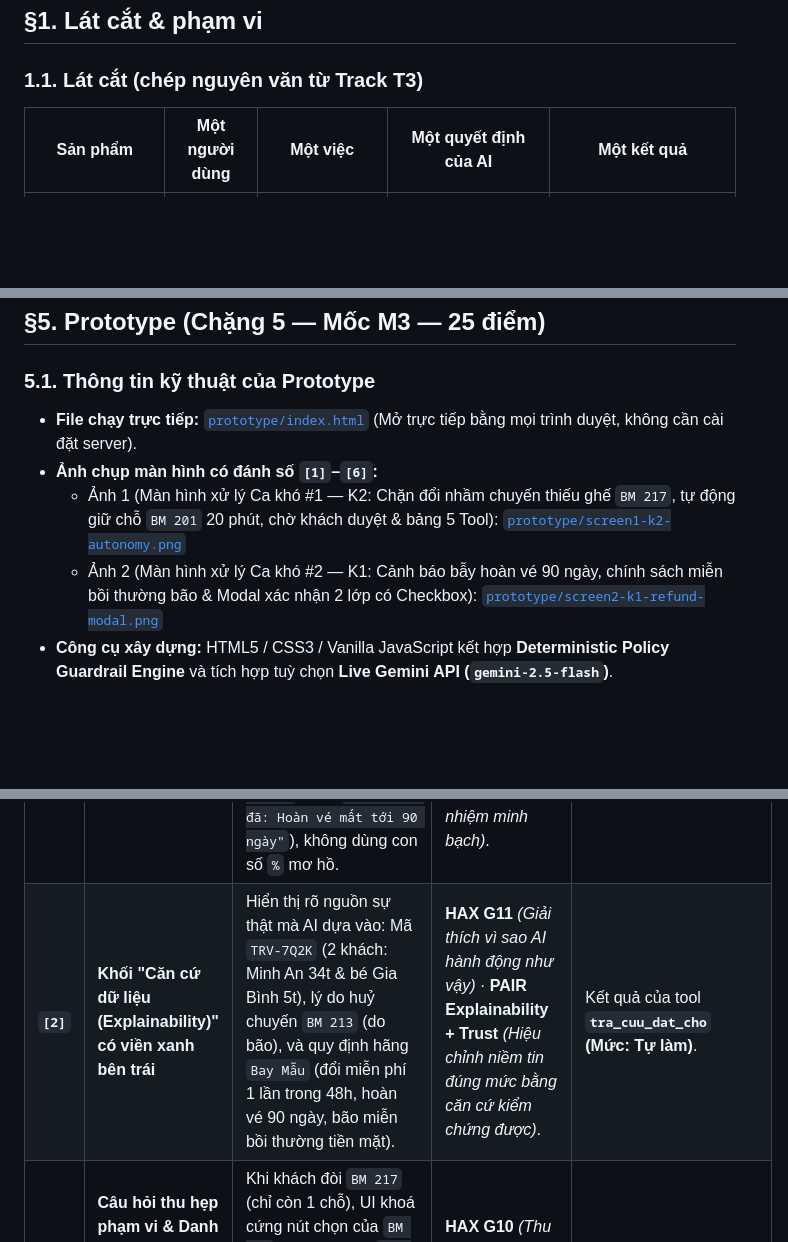
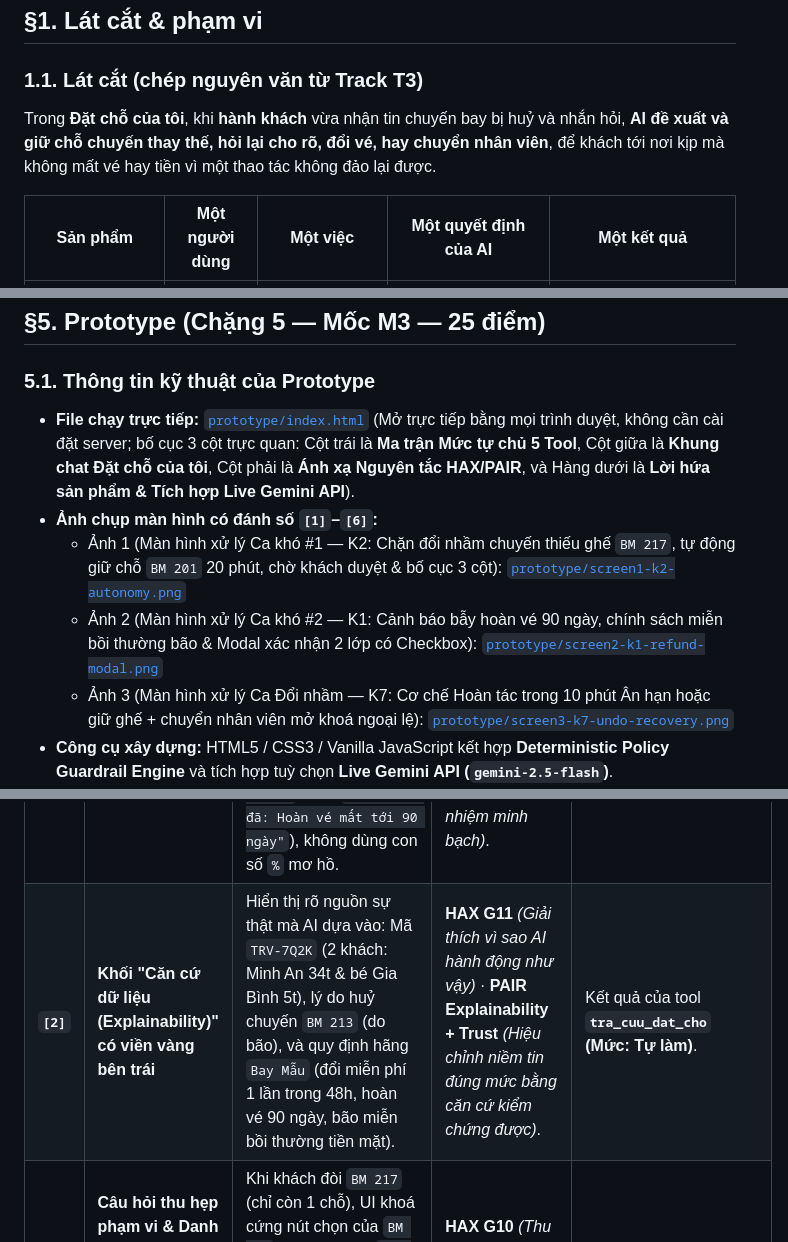
Before and after one commit to haanh293/K5-L3A-Day05-T3-NORMALDAY, a Markdown page: spec.md, 3 parts joined by grey strips. Rendered like a GitHub page; blank space fills up the shorter version.

```diff
--- a/spec.md
+++ b/spec.md
@@ -13,7 +13,7 @@
 ## §1. Lát cắt & phạm vi
 
 ### 1.1. Lát cắt (chép nguyên văn từ Track T3)
-<!-- Điền câu lát cắt và bảng tóm tắt lát cắt từ spec1.md -->
+Trong **Đặt chỗ của tôi**, khi **hành khách** vừa nhận tin chuyến bay bị huỷ và nhắn hỏi, **AI đề xuất và giữ chỗ chuyến thay thế, hỏi lại cho rõ, đổi vé, hay chuyển nhân viên**, để khách tới nơi kịp mà không mất vé hay tiền vì một thao tác không đảo lại được.
 
 | Sản phẩm | Một người dùng | Một việc | Một quyết định của AI | Một kết quả |
 |---|---|---|---|---|
@@ -217,10 +217,11 @@
 ## §5. Prototype (Chặng 5 — Mốc M3 — 25 điểm)
 
 ### 5.1. Thông tin kỹ thuật của Prototype
-- **File chạy trực tiếp:** [`prototype/index.html`](prototype/index.html) (Mở trực tiếp bằng mọi trình duyệt, không cần cài đặt server).
+- **File chạy trực tiếp:** [`prototype/index.html`](prototype/index.html) (Mở trực tiếp bằng mọi trình duyệt, không cần cài đặt server; bố cục 3 cột trực quan: Cột trái là **Ma trận Mức tự chủ 5 Tool**, Cột giữa là **Khung chat Đặt chỗ của tôi**, Cột phải là **Ánh xạ Nguyên tắc HAX/PAIR**, và Hàng dưới là **Lời hứa sản phẩm & Tích hợp Live Gemini API**).
 - **Ảnh chụp màn hình có đánh số `[1]`–`[6]`:**
-  - Ảnh 1 (Màn hình xử lý Ca khó #1 — K2: Chặn đổi nhầm chuyến thiếu ghế `BM 217`, tự động giữ chỗ `BM 201` 20 phút, chờ khách duyệt & bảng 5 Tool): [`prototype/screen1-k2-autonomy.png`](prototype/screen1-k2-autonomy.png)
+  - Ảnh 1 (Màn hình xử lý Ca khó #1 — K2: Chặn đổi nhầm chuyến thiếu ghế `BM 217`, tự động giữ chỗ `BM 201` 20 phút, chờ khách duyệt & bố cục 3 cột): [`prototype/screen1-k2-autonomy.png`](prototype/screen1-k2-autonomy.png)
   - Ảnh 2 (Màn hình xử lý Ca khó #2 — K1: Cảnh báo bẫy hoàn vé 90 ngày, chính sách miễn bồi thường bão & Modal xác nhận 2 lớp có Checkbox): [`prototype/screen2-k1-refund-modal.png`](prototype/screen2-k1-refund-modal.png)
+  - Ảnh 3 (Màn hình xử lý Ca Đổi nhầm — K7: Cơ chế Hoàn tác trong 10 phút Ân hạn hoặc giữ ghế + chuyển nhân viên mở khoá ngoại lệ): [`prototype/screen3-k7-undo-recovery.png`](prototype/screen3-k7-undo-recovery.png)
 - **Công cụ xây dựng:** HTML5 / CSS3 / Vanilla JavaScript kết hợp **Deterministic Policy Guardrail Engine** và tích hợp tuỳ chọn **Live Gemini API (`gemini-2.5-flash`)**.
 - **Phần nào Mock & Phần nào chạy thật:**
   - *Dữ liệu đặt chỗ (`TRV-7Q2K`) và 3 chuyến thay thế (`BM 217`, `BM 201`, `BM 205`):* Dựng theo đúng fixture của Track T3.
@@ -238,7 +241,7 @@
 | Số trên ảnh | Vị trí trên màn hình Prototype | Thể hiện điều gì | Nguyên tắc HAX / PAIR tương ứng | Mức tự chủ thể hiện |
 |---|---|---|---|---|
 | **`[1]`** | **Thanh tiêu đề (`🤖 Trợ lý AI`) & Nhãn cảnh báo màu đỏ/cam trên đầu câu trả lời** | - Cho người dùng biết rõ đang tương tác với hệ thống AI.<br>- Báo rõ **giới hạn / xung đột dữ liệu** bằng ngôn ngữ tự nhiên cụ thể (`"⚠️ Không thể đổi tự động: BM 217 chỉ còn 1 ghế < 2 hành khách"` hoặc `"🛑 Khoan đã: Hoàn vé mất tới 90 ngày"`), không dùng con số `%` mơ hồ. | **HAX G1** *(Làm rõ hệ thống làm được gì)* · **HAX G2** *(Làm rõ hệ thống làm tốt đến đâu)* · **Luật AI VN 134/2025/QH15 Điều 11** *(Trách nhiệm minh bạch)*. | Chặn thao tác tự động khi phát hiện xung đột dữ liệu hoặc rủi ro không đảo ngược. |
-| **`[2]`** | **Khối "Căn cứ dữ liệu (Explainability)" có viền xanh bên trái** | Hiển thị rõ nguồn sự thật mà AI dựa vào: Mã `TRV-7Q2K` (2 khách: Minh An 34t & bé Gia Bình 5t), lý do huỷ chuyến `BM 213` (do bão), và quy định hãng `Bay Mẫu` (đổi miễn phí 1 lần trong 48h, hoàn vé 90 ngày, bão miễn bồi thường tiền mặt). | **HAX G11** *(Giải thích vì sao AI hành động như vậy)* · **PAIR Explainability + Trust** *(Hiệu chỉnh niềm tin đúng mức bằng căn cứ kiểm chứng được)*. | Kết quả của tool **`tra_cuu_dat_cho` (Mức: Tự làm)**. |
+| **`[2]`** | **Khối "Căn cứ dữ liệu (Explainability)" có viền vàng bên trái** | Hiển thị rõ nguồn sự thật mà AI dựa vào: Mã `TRV-7Q2K` (2 khách: Minh An 34t & bé Gia Bình 5t), lý do huỷ chuyến `BM 213` (do bão), và quy định hãng `Bay Mẫu` (đổi miễn phí 1 lần trong 48h, hoàn vé 90 ngày, bão miễn bồi thường tiền mặt). | **HAX G11** *(Giải thích vì sao AI hành động như vậy)* · **PAIR Explainability + Trust** *(Hiệu chỉnh niềm tin đúng mức bằng căn cứ kiểm chứng được)*. | Kết quả của tool **`tra_cuu_dat_cho` (Mức: Tự làm)**. |
 | **`[3]`** | **Câu hỏi thu hẹp phạm vi & Danh sách thẻ chuyến bay (`BM 217` bị khoá nút, `BM 201` & `BM 205` cho phép chọn)** | Khi khách đòi `BM 217` (chỉ còn 1 chỗ), UI khoá cứng nút chọn của `BM 217` kèm nhãn đỏ `Còn 1 chỗ - Không đủ cho 2 mẹ con`, đồng thời hỏi khách chọn giữa `BM 201 (07:00)` và `BM 205 (09:30)` hoặc tách vé qua nhân viên. | **HAX G10** *(Thu hẹp phạm vi / làm rõ khi nghi ngờ hoặc không đủ điều kiện an toàn)*. | Chuyển từ tự quyết sang hỏi ý kiến người dùng. |
 | **`[4]`** | **Hộp xanh "Đã tự động giữ tạm 2 chỗ (20:00)" · Hộp vàng "Xác nhận đổi vé" · Cửa sổ Ân hạn 10:00 · Modal Checkbox Hoàn vé** | Thể hiện trực quan sự phân tầng tự chủ:<br>- Việc rẻ/đảo được (`giu_cho_chuyen_moi`): AI tự chạy ngay kèm đồng hồ `20:00`.<br>- Việc khó đảo (`doi_chuyen_bay`): Cần khách bấm nút `Xác nhận đổi` + có `10:00` ân hạn.<br>- Việc không đảo được (`gui_yeu_cau_hoan_ve`): Bắt buộc mở Modal tích Checkbox cam kết mới bấm gửi được. | **PAIR Feedback + Control** *(Trao quyền kiểm soát tương xứng với cái giá khi sai)*. | Thể hiện đồng thời **Tự làm** (`giu_cho_chuyen_moi`), **Cần duyệt 1 lớp + Undo** (`doi_chuyen_bay`), và **Cần duyệt 2 lớp / Cấm AI tự gọi** (`gui_yeu_cau_hoan_ve`). |
 | **`[5]`** | **Nút `👤 Gặp nhân viên` & Màn hình "Phiếu bàn giao ngữ cảnh (Handover Context)"** | Luôn có đường thoát sang nhân viên hỗ trợ ở mọi bước. Khi bấm vào (hoặc khi gặp ca cấm như trẻ 5 tuổi bay 1 mình K4, đổi tên K5), hệ thống truyền thẳng tóm tắt đặt chỗ `TRV-7Q2K` và ghế đang giữ tạm để khách không phải kể lại từ đầu. | **PAIR Errors + Graceful Failure** *(Thiết kế đường lui êm ái khi AI chạm giới hạn)*. | Tool **`chuyen_nhan_vien` (Mức: Tự làm khi chạm ngưỡng cấm / Khách chủ động bấm)**. |
```
Also changed, not shown: other parts of spec.md (+2 -0 lines), prototype/screen1-k2-autonomy.png, prototype/screen2-k1-refund-modal.png, prototype/screen3-k7-undo-recovery.png, 1 other file.
